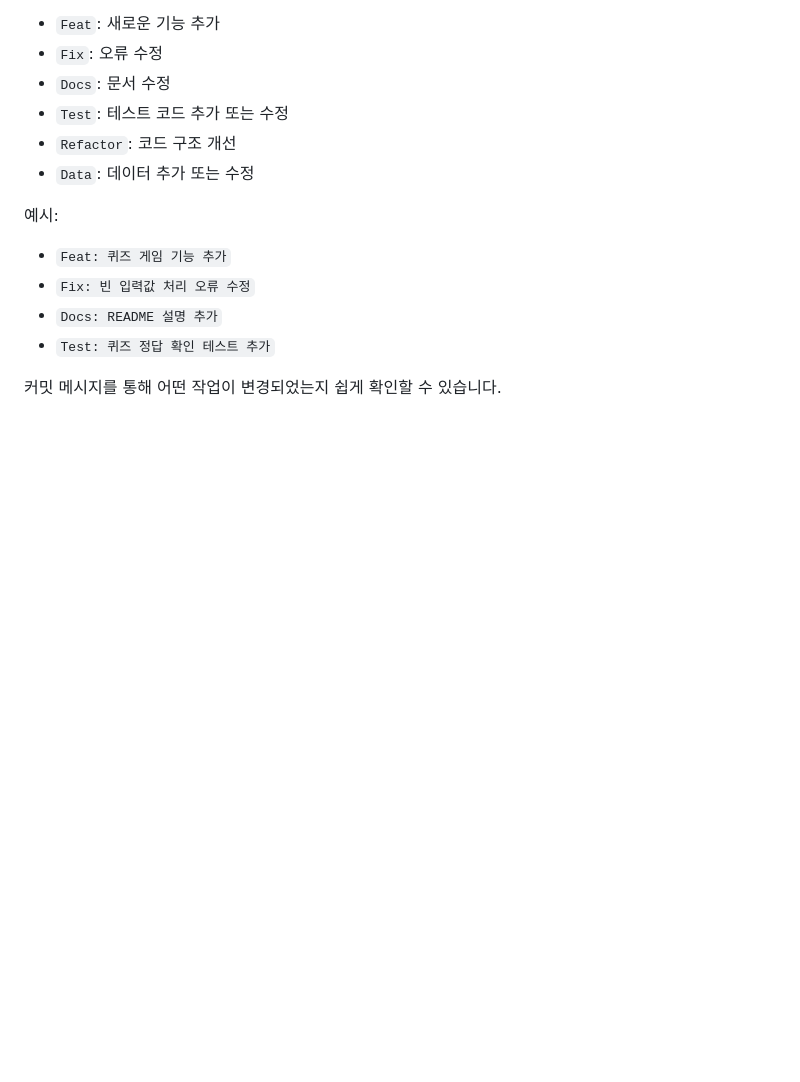
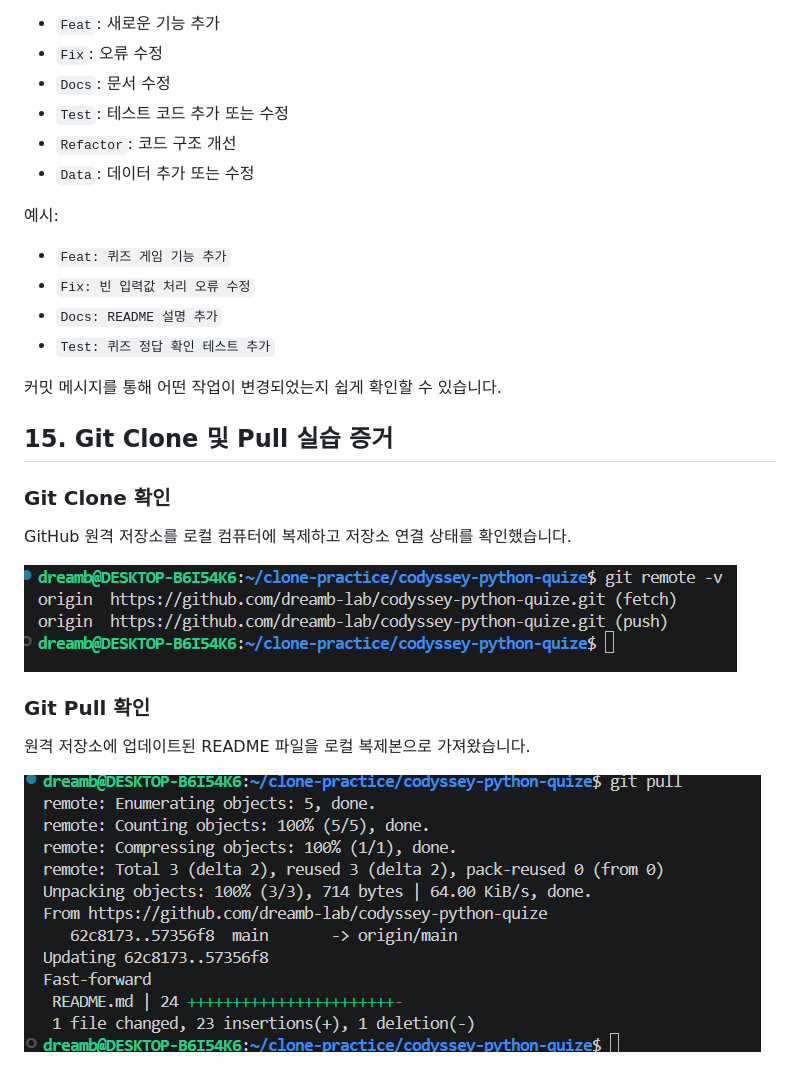
Before and after one commit to dreamb-lab/codyssey-python-quize, a Markdown page: README.md, the part around the change. Drawn GitHub-style; pictures changed too: docs/screenshots/git_clone.png (added), docs/screenshots/git_pull.png (added); blank space fills up the shorter version.

Commit message:
문서: Clone 및 Pull 실습 증거 추가

```diff
--- a/README.md
+++ b/README.md
@@ -276,3 +276,17 @@ Git 커밋 메시지는 변경한 작업의 목적을 간결하게 설명해야
 - `Test: 퀴즈 정답 확인 테스트 추가`
 
 커밋 메시지를 통해 어떤 작업이 변경되었는지 쉽게 확인할 수 있습니다.
+
+## 15. Git Clone 및 Pull 실습 증거
+
+### Git Clone 확인
+
+GitHub 원격 저장소를 로컬 컴퓨터에 복제하고 저장소 연결 상태를 확인했습니다.
+
+![Git Clone 실습](docs/screenshots/git_clone.png)
+
+### Git Pull 확인
+
+원격 저장소에 업데이트된 README 파일을 로컬 복제본으로 가져왔습니다.
+
+![Git Pull 실습](docs/screenshots/git_pull.png)
```
